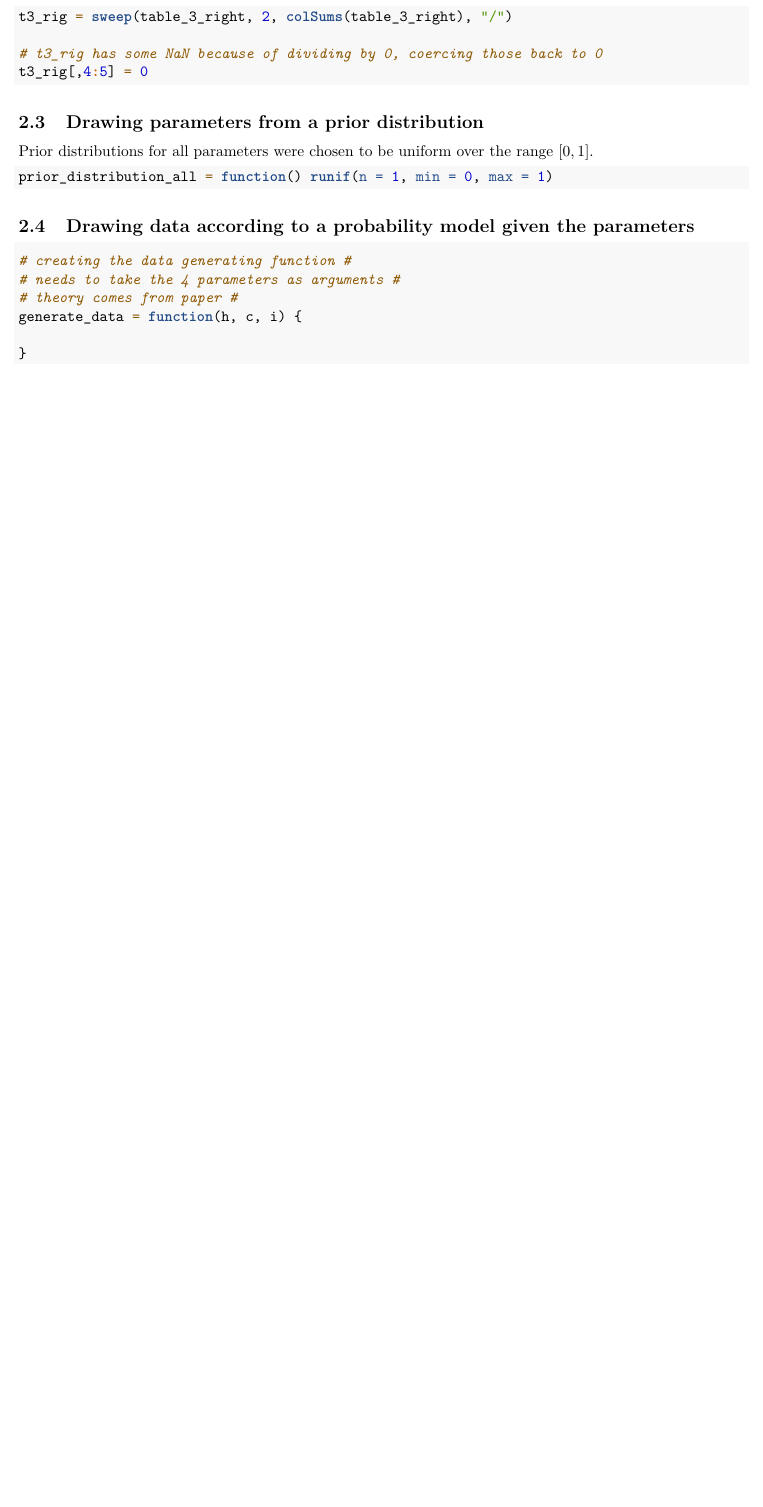
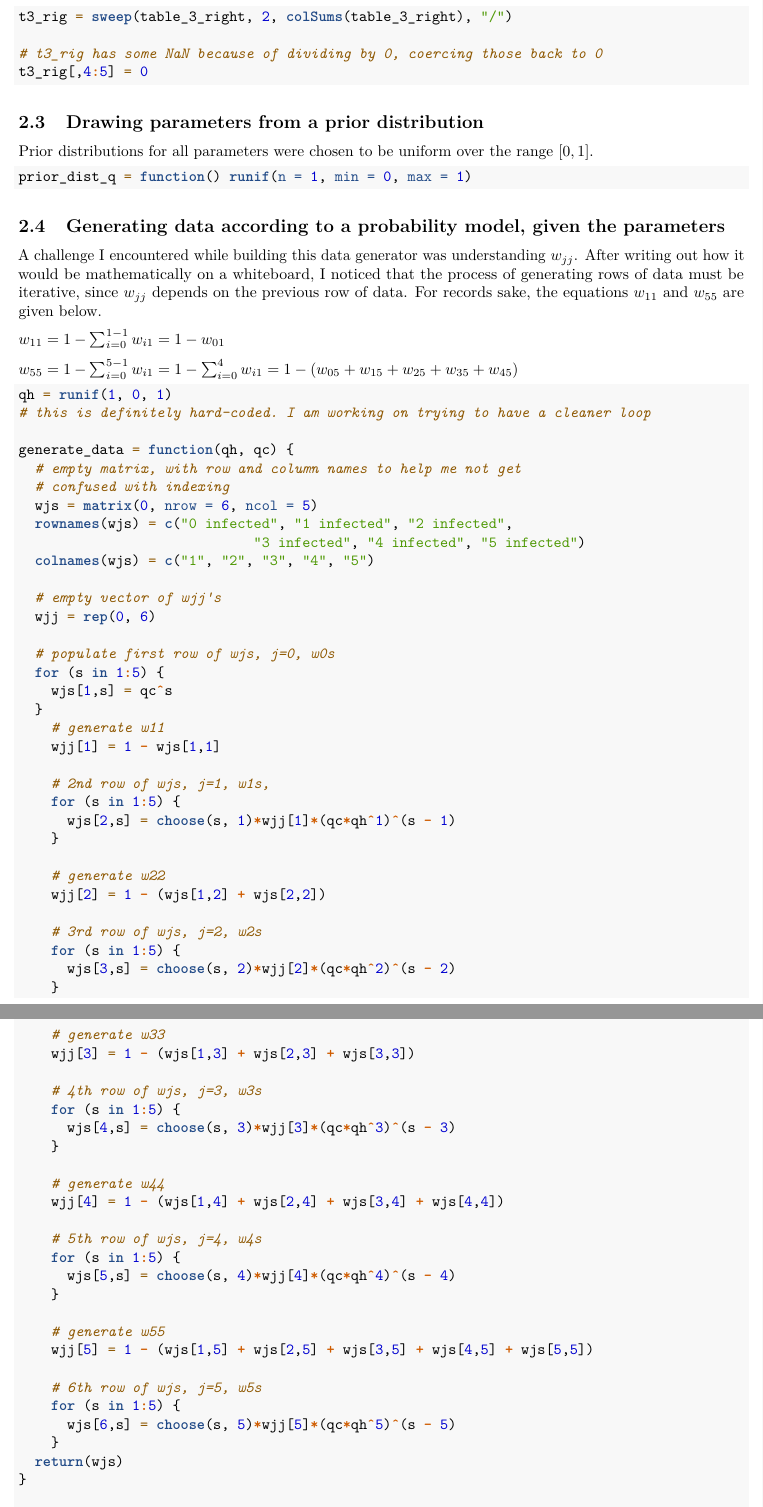
Before and after one commit to eahelms/final_project_610, an R Markdown document (final_project_code.Rmd): part of page 4 of 6 before the commit and two parts of pages 4 and 5 of 7 after it, the two joined at a grey line, cut so that both start at the same text, the shorter picture padded with empty space. Rendered offline with R 4.5, knitr and Pandoc, then LaTeX, with nearby package versions; code that draws random numbers runs with fixed seeds of ours.

Commit message:
data generating function hard coded

````diff
--- a/final_project_code.Rmd
+++ b/final_project_code.Rmd
@@ -166,16 +167,78 @@ Prior distributions for all parameters were chosen to be uniform over the range
 $[0, 1]$.
 
 ```{r}
-prior_distribution_all = function() runif(n = 1, min = 0, max = 1)
+prior_dist_q = function() runif(n = 1, min = 0, max = 1)
 ```
 
 
-## Drawing data according to a probability model given the parameters
+## Generating data according to a probability model, given the parameters
+A challenge I encountered while building this data generator
+was understanding $w_{jj}$. After writing out how it would be mathematically on
+a whiteboard, I noticed that the process of generating rows of data must be
+iterative, since $w_{jj}$ depends on the previous row of data. For records sake,
+the equations $w_{11}$ and $w_{55}$ are given below.
+
+$w_{11} = 1 - \sum_{i=0}^{1-1} w_{i1} = 1 - w_{01}$
+
+$w_{55} = 1 - \sum_{i=0}^{5-1} w_{i1} = 1 - \sum_{i=0}^{4} w_{i1} = 1 - (w_{05}+w_{15}+w_{25}+w_{35}+w_{45})$
 
 ```{r}
-# creating the data generating function #
-# needs to take the 4 parameters as arguments #
-# theory comes from paper #
-generate_data = function(h, c, i) {
+qh = runif(1, 0, 1)
+# this is definitely hard-coded. I am working on trying to have a cleaner loop
 
+generate_data = function(qh, qc) {
+  # empty matrix, with row and column names to help me not get
+  # confused with indexing
+  wjs = matrix(0, nrow = 6, ncol = 5)
+  rownames(wjs) = c("0 infected", "1 infected", "2 infected",
+                             "3 infected", "4 infected", "5 infected")
+  colnames(wjs) = c("1", "2", "3", "4", "5")
+
+  # empty vector of wjj's
+  wjj = rep(0, 6)
+
+  # populate first row of wjs, j=0, w0s
+  for (s in 1:5) {
+    wjs[1,s] = qc^s
+  }
+    # generate w11
+    wjj[1] = 1 - wjs[1,1]
+
+    # 2nd row of wjs, j=1, w1s,
+    for (s in 1:5) {
+      wjs[2,s] = choose(s, 1)*wjj[1]*(qc*qh^1)^(s - 1)
+    }
+
+    # generate w22
+    wjj[2] = 1 - (wjs[1,2] + wjs[2,2])
+
+    # 3rd row of wjs, j=2, w2s
+    for (s in 1:5) {
+      wjs[3,s] = choose(s, 2)*wjj[2]*(qc*qh^2)^(s - 2)
+    }
+
+    # generate w33
+    wjj[3] = 1 - (wjs[1,3] + wjs[2,3] + wjs[3,3])
+
+    # 4th row of wjs, j=3, w3s
+    for (s in 1:5) {
+      wjs[4,s] = choose(s, 3)*wjj[3]*(qc*qh^3)^(s - 3)
+    }
+
+    # generate w44
+    wjj[4] = 1 - (wjs[1,4] + wjs[2,4] + wjs[3,4] + wjs[4,4])
+
+    # 5th row of wjs, j=4, w4s
+    for (s in 1:5) {
+      wjs[5,s] = choose(s, 4)*wjj[4]*(qc*qh^4)^(s - 4)
+    }
+
+    # generate w55
+    wjj[5] = 1 - (wjs[1,5] + wjs[2,5] + wjs[3,5] + wjs[4,5] + wjs[5,5])
+
+    # 6th row of wjs, j=5, w5s
+    for (s in 1:5) {
+      wjs[6,s] = choose(s, 5)*wjj[5]*(qc*qh^5)^(s - 5)
+    }
+  return(wjs)
 }
````
Also changed, not shown: final_project_code.Rmd (15 more changed lines).
